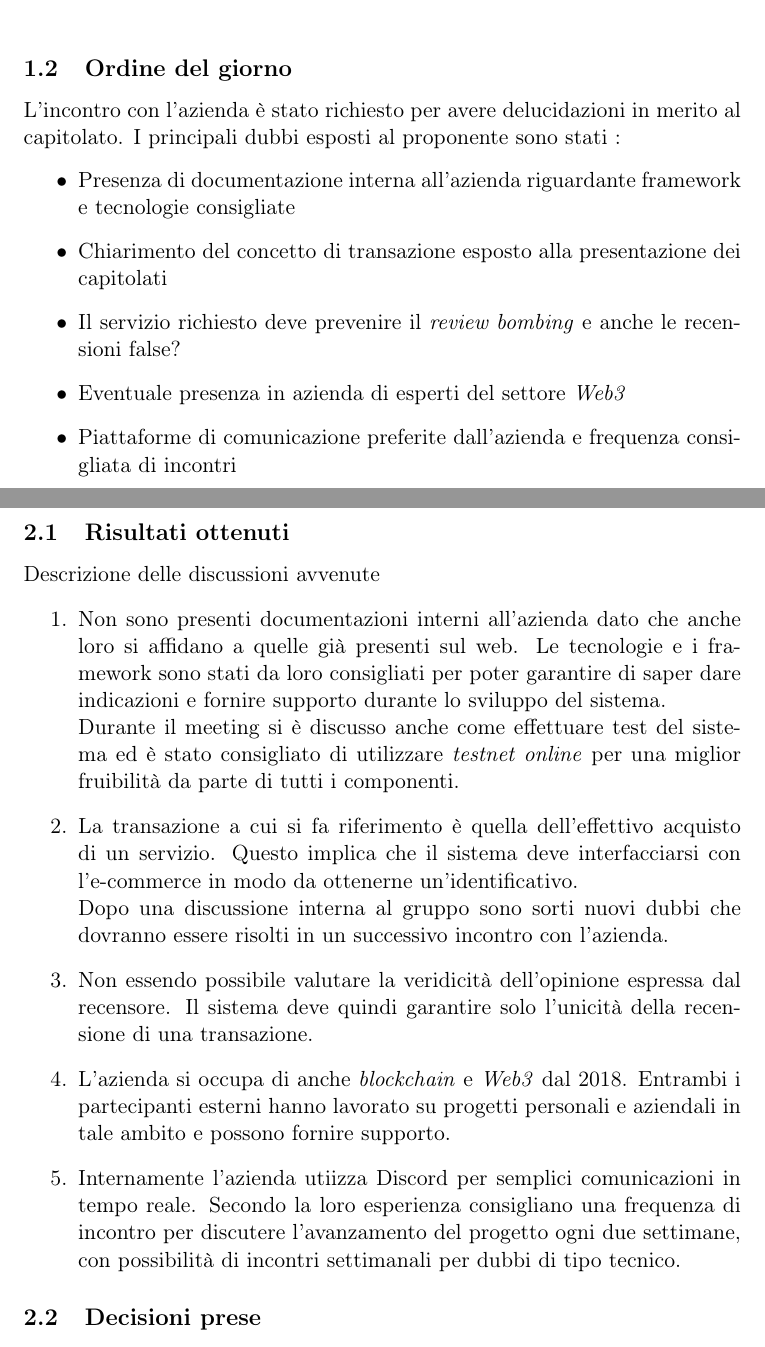
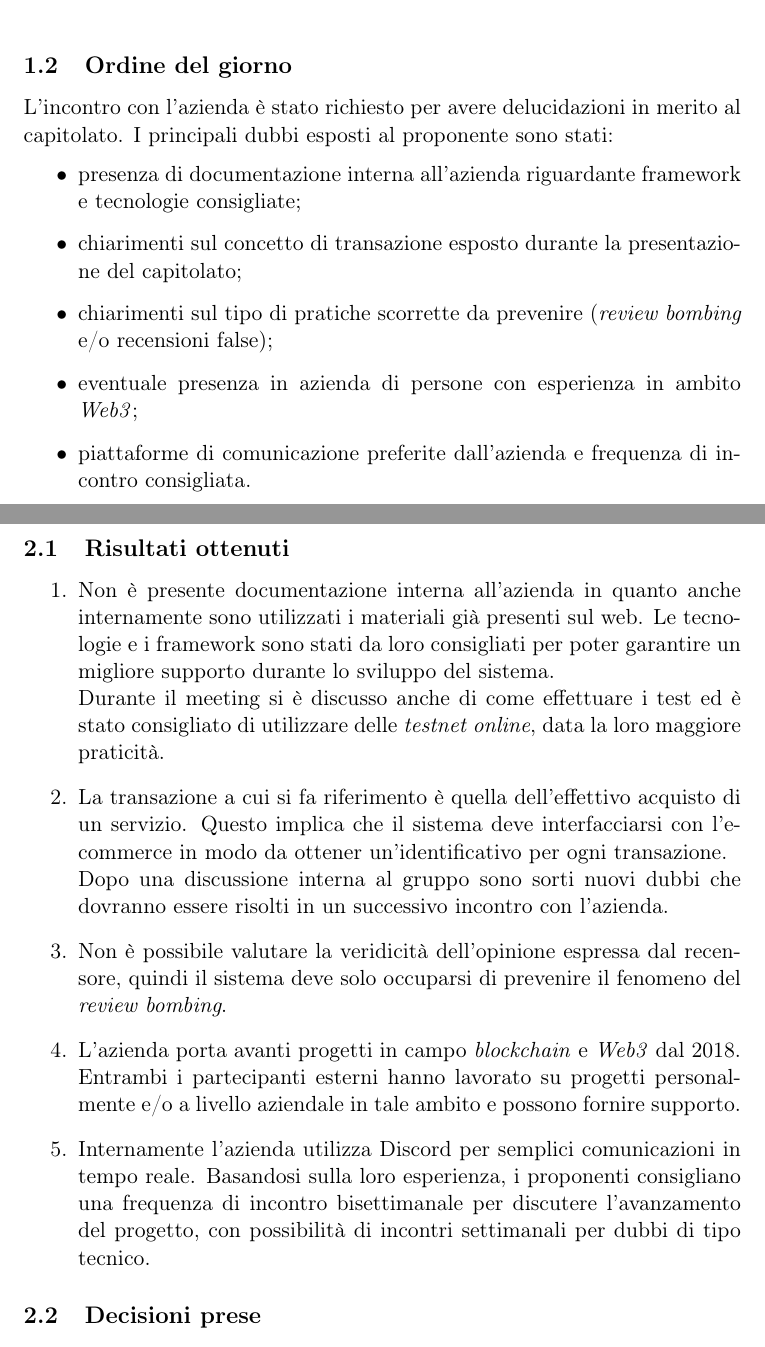
Before and after one commit to SWEmming-Pool/docs, a LaTeX document (verbali/verbale_esterno_2022_10_24/verbale_esterno_2022_10_24.tex, which reads verbali/verbale_esterno_2022_10_24/src/ordine.tex, verbali/verbale_esterno_2022_10_24/src/resoconto.tex): two parts of pages 3 and 4 of 4, joined at a grey line, cut so that both start at the same text. Compiled offline with pdfLaTeX.

Commit message:
Piccole correzioni di forma

```diff
--- a/verbali/verbale_esterno_2022_10_24/src/ordine.tex
+++ b/verbali/verbale_esterno_2022_10_24/src/ordine.tex
@@ -32,14 +32,13 @@ Dopo questa discussione il gruppo si è spostato nel proprio \textit{server Disc
 \medskip
 
 \subsection{Ordine del giorno}
-L'incontro con l'azienda è stato richiesto per avere delucidazioni in merito al capitolato. I principali dubbi esposti al proponente sono stati :
+L'incontro con l'azienda è stato richiesto per avere delucidazioni in merito al capitolato. I principali dubbi esposti al proponente sono stati:
 \begin{itemize}
-	\item Presenza di documentazione interna all'azienda riguardante framework e tecnologie consigliate
-	\item Chiarimento del concetto di transazione esposto alla presentazione dei
-	capitolati
-	\item Il servizio richiesto deve prevenire il \emph{review bombing} e anche
-	le recensioni false?
-	\item Eventuale presenza in azienda di esperti del settore \emph{Web3}
-	\item Piattaforme di comunicazione preferite dall'azienda e frequenza
-	consigliata di incontri
+	\item presenza di documentazione interna all'azienda riguardante framework e tecnologie consigliate;
+	\item chiarimenti sul concetto di transazione esposto durante la presentazione del
+	capitolato;
+	\item chiarimenti sul tipo di pratiche scorrette da prevenire (\emph{review bombing} e/o recensioni false);
+	\item eventuale presenza in azienda di persone con esperienza in ambito \emph{Web3};
+	\item piattaforme di comunicazione preferite dall'azienda e frequenza di incontro
+	consigliata.
 \end{itemize}
--- a/verbali/verbale_esterno_2022_10_24/src/resoconto.tex
+++ b/verbali/verbale_esterno_2022_10_24/src/resoconto.tex
@@ -1,13 +1,12 @@
 \section{Resoconto}
 
 \subsection{Risultati ottenuti}
-Descrizione delle discussioni avvenute
 \begin{enumerate}
-    \item Non sono presenti documentazioni interni all'azienda dato che anche loro si affidano a quelle già presenti sul web. Le tecnologie e i framework sono stati da loro consigliati per poter garantire di saper dare indicazioni e fornire supporto durante lo sviluppo del sistema.\\ Durante il meeting si è discusso anche come effettuare test del sistema ed è stato consigliato di utilizzare \emph{testnet online} per una miglior fruibilità da parte di tutti i componenti.
-    \item La transazione a cui si fa riferimento è quella dell'effettivo acquisto di un servizio. Questo implica che il sistema deve interfacciarsi con l'e-commerce in modo da ottenerne un'identificativo.\\ Dopo una discussione interna al gruppo sono sorti nuovi dubbi che dovranno essere risolti in un successivo incontro con l'azienda.
-    \item Non essendo possibile valutare la veridicità dell'opinione espressa dal recensore. Il sistema deve quindi garantire solo l'unicità della recensione di una transazione.
-    \item L'azienda si occupa di anche \emph{blockchain} e \emph{Web3} dal 2018. Entrambi i partecipanti esterni hanno lavorato su progetti personali e aziendali in tale ambito e possono fornire supporto.
-    \item Internamente l'azienda utiizza Discord per semplici comunicazioni in tempo reale. Secondo la loro esperienza consigliano una frequenza di incontro per discutere l'avanzamento del progetto ogni due settimane, con possibilità di incontri settimanali per dubbi di tipo tecnico.
+    \item Non è presente documentazione interna all'azienda in quanto anche internamente sono utilizzati i materiali già presenti sul web. Le tecnologie e i framework sono stati da loro consigliati per poter garantire un migliore supporto durante lo sviluppo del sistema.\\ Durante il meeting si è discusso anche di come effettuare i test ed è stato consigliato di utilizzare delle \emph{testnet online}, data la loro maggiore praticità.
+    \item La transazione a cui si fa riferimento è quella dell'effettivo acquisto di un servizio. Questo implica che il sistema deve interfacciarsi con l'e-commerce in modo da ottener un'identificativo per ogni transazione.\\ Dopo una discussione interna al gruppo sono sorti nuovi dubbi che dovranno essere risolti in un successivo incontro con l'azienda.
+    \item Non è possibile valutare la veridicità dell'opinione espressa dal recensore, quindi il sistema deve solo occuparsi di prevenire il fenomeno del \textit{review bombing}.
+    \item L'azienda porta avanti progetti in campo \emph{blockchain} e \emph{Web3} dal 2018. Entrambi i partecipanti esterni hanno lavorato su progetti personalmente e/o a livello aziendale in tale ambito e possono fornire supporto.
+    \item Internamente l'azienda utilizza Discord per semplici comunicazioni in tempo reale. Basandosi sulla loro esperienza, i proponenti consigliano una frequenza di incontro bisettimanale per discutere l'avanzamento del progetto, con possibilità di incontri settimanali per dubbi di tipo tecnico.
 \end{enumerate}
 
 \subsection{Decisioni prese}
```
